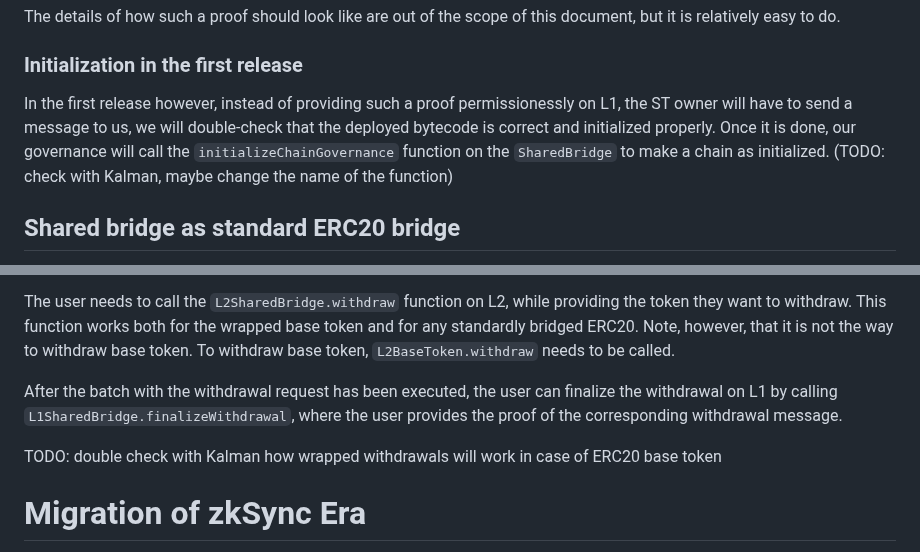
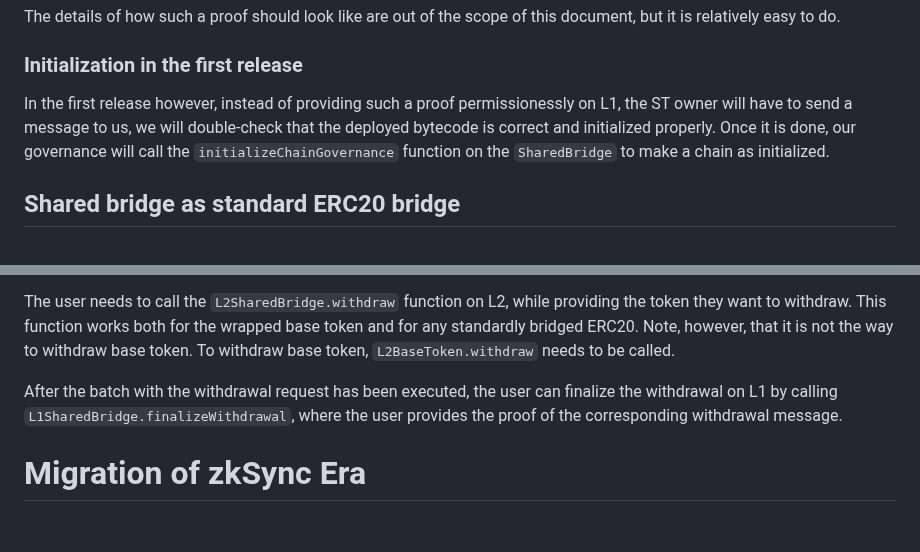
Before and after one commit to code-423n4/2024-03-zksync, a Markdown page: docs/Smart contract Section/L1 ecosystem contracts.md, 2 parts joined by grey strips. GitHub-like rendering; blank space fills up the shorter version.

Commit message:
Remove Kalman-related todos

```diff
--- a/docs/Smart contract Section/L1 ecosystem contracts.md
+++ b/docs/Smart contract Section/L1 ecosystem contracts.md
@@ -258,7 +258,7 @@ The details of how such a proof should look like are out of the scope of this do
 
 ### Initialization in the first release
 
-In the first release however, instead of providing such a proof permissionessly on L1, the ST owner will have to send a message to us, we will double-check that the deployed bytecode is correct and initialized properly. Once it is done, our governance will call the `initializeChainGovernance` function on the `SharedBridge` to make a chain as initialized. (TODO: check with Kalman, maybe change the name of the function)
+In the first release however, instead of providing such a proof permissionessly on L1, the ST owner will have to send a message to us, we will double-check that the deployed bytecode is correct and initialized properly. Once it is done, our governance will call the `initializeChainGovernance` function on the `SharedBridge` to make a chain as initialized.
 
 ## Shared bridge as standard ERC20 bridge
 
@@ -407,8 +407,6 @@ The user needs to call the `L2SharedBridge.withdraw` function on L2, while provi
 
 After the batch with the withdrawal request has been executed, the user can finalize the withdrawal on L1 by calling `L1SharedBridge.finalizeWithdrawal`, where the user provides the proof of the corresponding withdrawal message.
 
-TODO: double check with Kalman how wrapped withdrawals will work in case of ERC20 base token
-
 # Migration of zkSync Era
 
 All of the above describes how the shared bridge & bridge hub will work in the end. However, how do we make sure that the users’ interfaces don't break?
```
